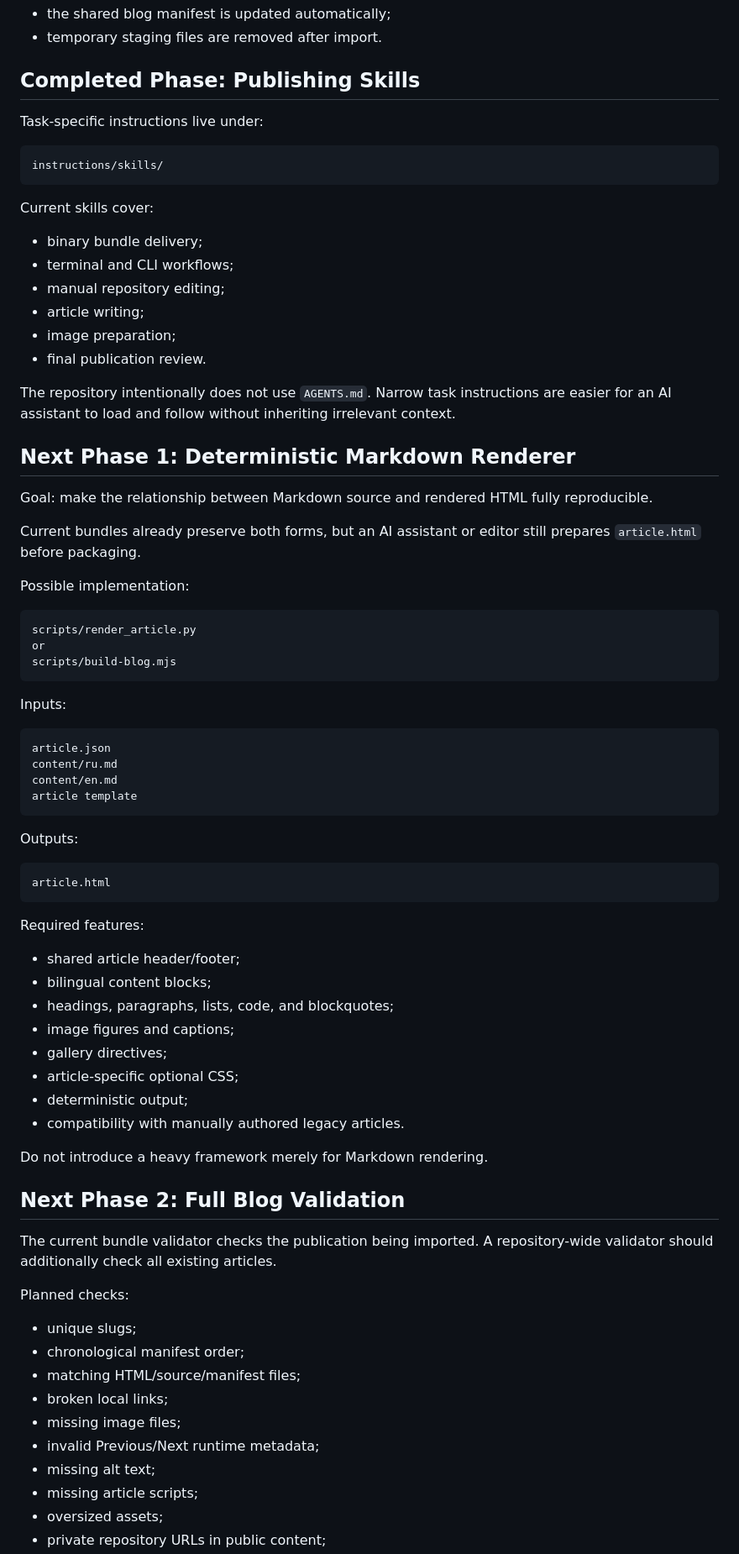
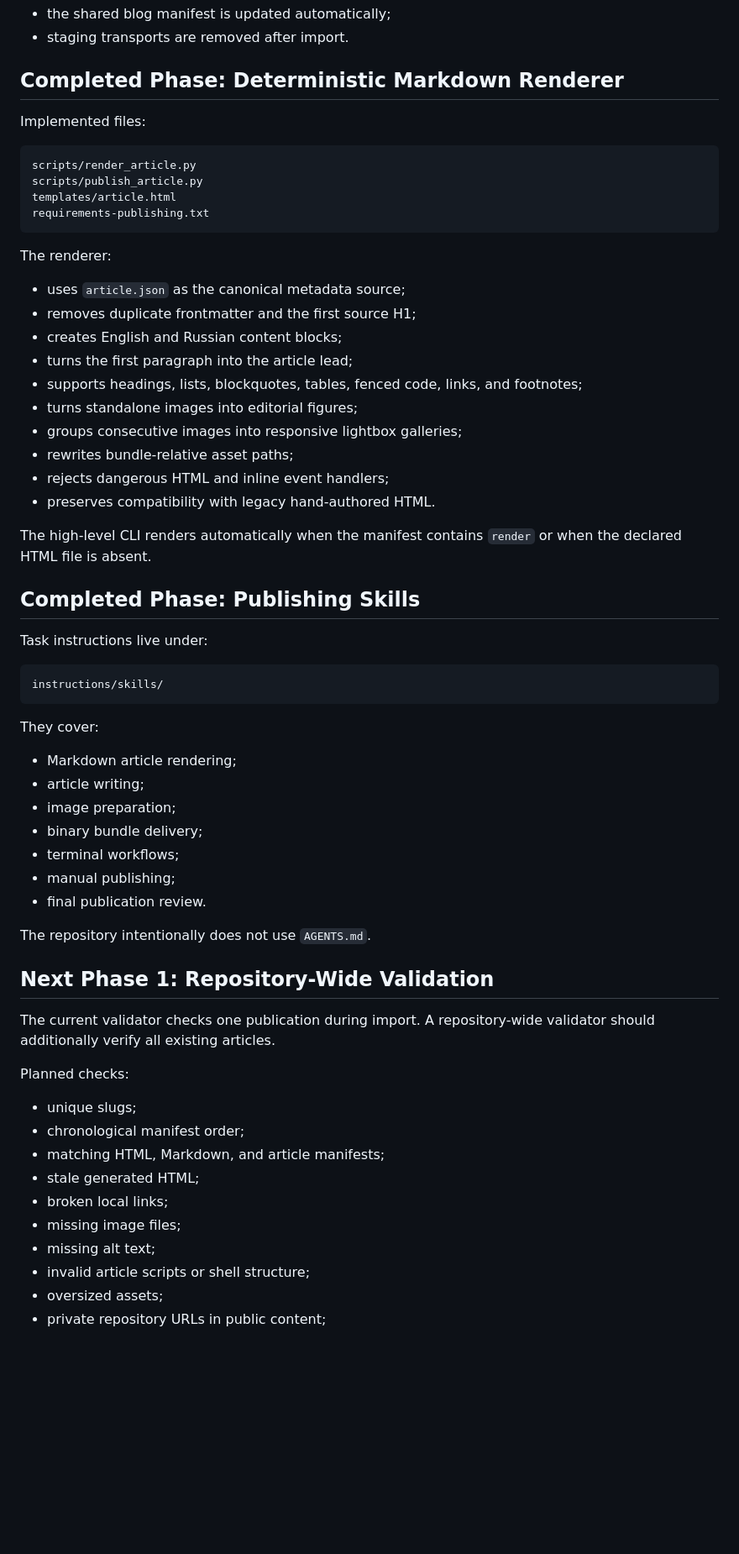
Before and after one commit to Lotargo/lotargo.github.io, a Markdown page: docs/BLOG_AUTOMATION_ROADMAP.md, the part around one of its changes. Shown at 84% size. Rendered like a GitHub page; blank space fills up the shorter version.

Commit message:
Mark Markdown renderer as completed

````diff
--- a/docs/BLOG_AUTOMATION_ROADMAP.md
+++ b/docs/BLOG_AUTOMATION_ROADMAP.md
@@ -83,80 +82,65 @@ Completed properties:
 - the shared blog manifest is updated automatically;
-- temporary staging files are removed after import.
+- staging transports are removed after import.
+
+## Completed Phase: Deterministic Markdown Renderer
+
+Implemented files:
+
+```text
+scripts/render_article.py
+scripts/publish_article.py
+templates/article.html
+requirements-publishing.txt
+```
+
+The renderer:
+
+- uses `article.json` as the canonical metadata source;
+- removes duplicate frontmatter and the first source H1;
+- creates English and Russian content blocks;
+- turns the first paragraph into the article lead;
+- supports headings, lists, blockquotes, tables, fenced code, links, and footnotes;
+- turns standalone images into editorial figures;
+- groups consecutive images into responsive lightbox galleries;
+- rewrites bundle-relative asset paths;
+- rejects dangerous HTML and inline event handlers;
+- preserves compatibility with legacy hand-authored HTML.
+
+The high-level CLI renders automatically when the manifest contains `render` or when the declared HTML file is absent.
 
 ## Completed Phase: Publishing Skills
 
-Task-specific instructions live under:
+Task instructions live under:
 
 ```text
 instructions/skills/
 ```
 
-Current skills cover:
+They cover:
 
-- binary bundle delivery;
-- terminal and CLI workflows;
-- manual repository editing;
+- Markdown article rendering;
 - article writing;
 - image preparation;
+- binary bundle delivery;
+- terminal workflows;
+- manual publishing;
 - final publication review.
 
-The repository intentionally does not use `AGENTS.md`. Narrow task instructions are easier for an AI assistant to load and follow without inheriting irrelevant context.
+The repository intentionally does not use `AGENTS.md`.
 
-## Next Phase 1: Deterministic Markdown Renderer
+## Next Phase 1: Repository-Wide Validation
 
-Goal: make the relationship between Markdown source and rendered HTML fully reproducible.
-
-Current bundles already preserve both forms, but an AI assistant or editor still prepares `article.html` before packaging.
-
-Possible implementation:
-
-```text
-scripts/render_article.py
-or
-scripts/build-blog.mjs
-```
-
-Inputs:
-
-```text
-article.json
-content/ru.md
-content/en.md
-article template
-```
-
-Outputs:
-
-```text
-article.html
-```
-
-Required features:
-
-- shared article header/footer;
-- bilingual content blocks;
-- headings, paragraphs, lists, code, and blockquotes;
-- image figures and captions;
-- gallery directives;
-- article-specific optional CSS;
-- deterministic output;
-- compatibility with manually authored legacy articles.
-
-Do not introduce a heavy framework merely for Markdown rendering.
-
-## Next Phase 2: Full Blog Validation
-
-The current bundle validator checks the publication being imported. A repository-wide validator should additionally check all existing articles.
+The current validator checks one publication during import. A repository-wide validator should additionally verify all existing articles.
 
 Planned checks:
 
 - unique slugs;
 - chronological manifest order;
-- matching HTML/source/manifest files;
+- matching HTML, Markdown, and article manifests;
+- stale generated HTML;
 - broken local links;
 - missing image files;
-- invalid Previous/Next runtime metadata;
 - missing alt text;
-- missing article scripts;
+- invalid article scripts or shell structure;
 - oversized assets;
 - private repository URLs in public content;
````
Also changed, not shown: other parts of docs/BLOG_AUTOMATION_ROADMAP.md (+66 -79 lines).
